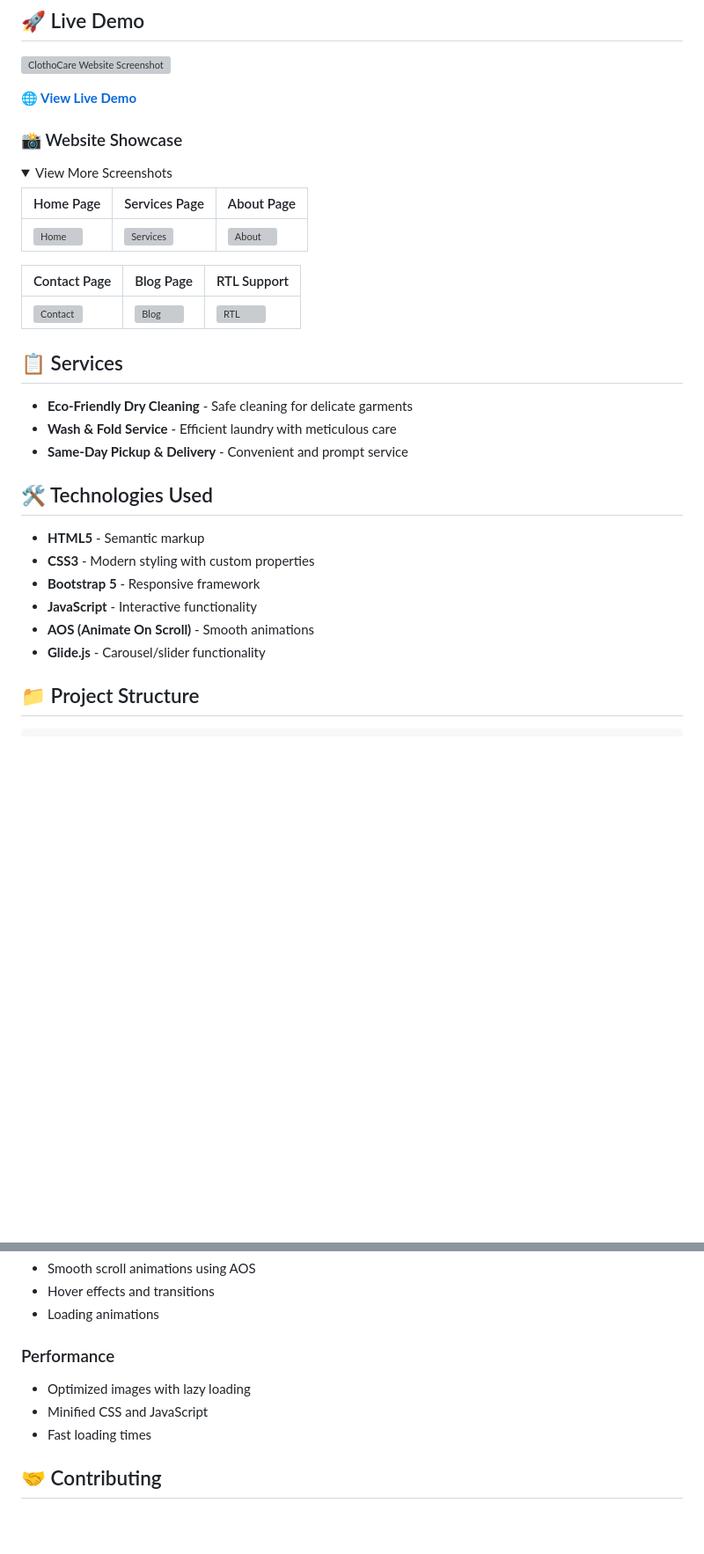
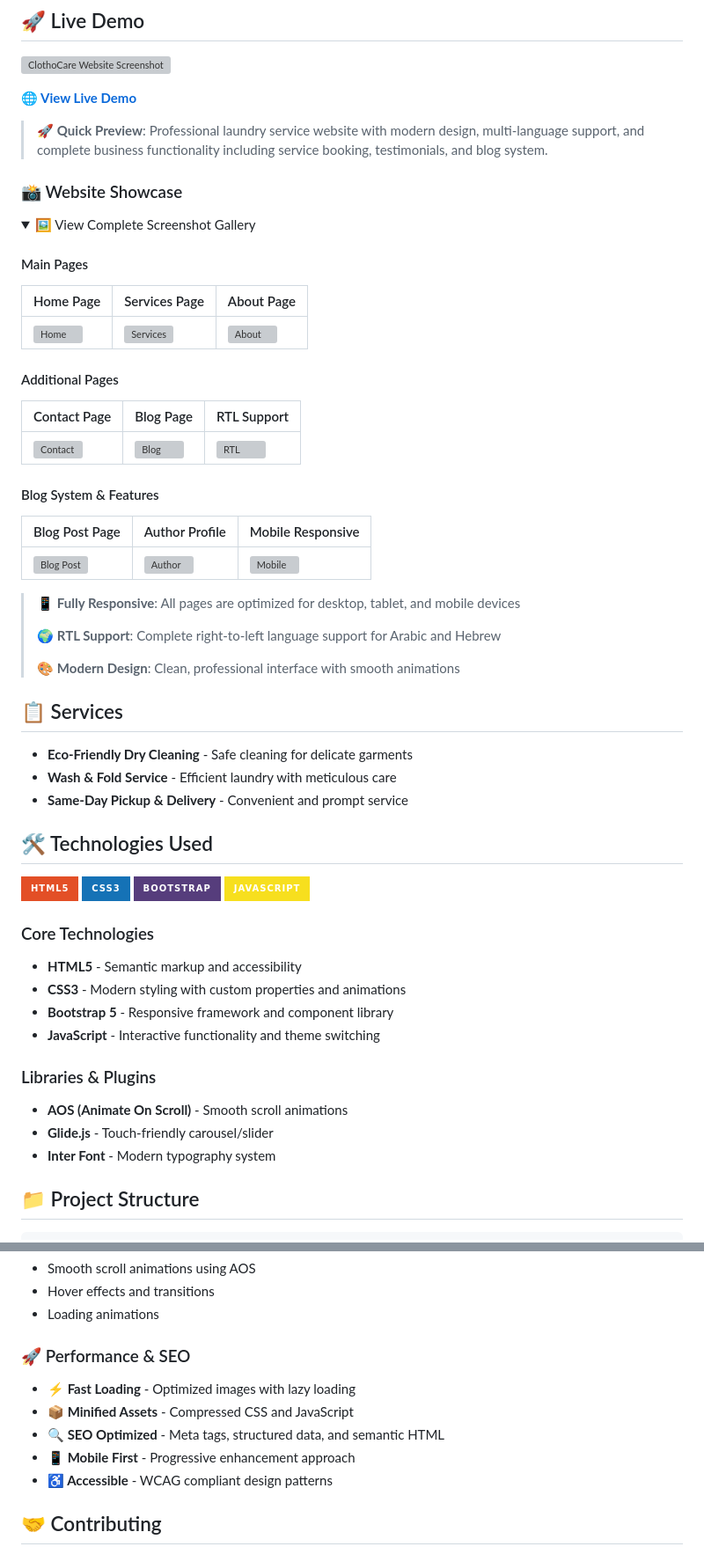
Before and after one commit to iamvivek1/clothocare, a Markdown page: README.md, 2 parts joined by grey strips. Shown at 88% size. GitHub-like rendering; folded sections open; badges without logos; blank space fills up the shorter version; grey boxes are pictures that could not be loaded.

Commit message:
Complete README enhancement with all screenshots and professional badges
✨ Added Features:
- Complete screenshot gallery (all 8 screenshots included)
- Professional technology badges and shields
- Performance and SEO optimization details
- Project statistics and social proof badges
- Enhanced visual presentation with emojis and formatting
- Comprehensive showcase of all website pages
- Mobile responsiveness and RTL support highlights

📸 Screenshot Coverage:
- Main pages: Home, Services, About
- Additional pages: Contact, Blog, RTL versions
- Blog system: Post pages, Author profiles
- Mobile responsive demonstrations

🎯 Perfect for showcasing the complete ClothoCare website functionality

```diff
--- a/README.md
+++ b/README.md
@@ -27,18 +34,33 @@ A modern, responsive website for ClothoCare, a premium laundry service company.
 
 **[🌐 View Live Demo](https://iamvivek1.github.io/clothocare/home.html)**
 
+> 🚀 **Quick Preview**: Professional laundry service website with modern design, multi-language support, and complete business functionality including service booking, testimonials, and blog system.
+
 ### 📸 Website Showcase
 
 <details>
-<summary>View More Screenshots</summary>
+<summary>🖼️ View Complete Screenshot Gallery</summary>
 
+#### Main Pages
 | Home Page | Services Page | About Page |
 |-----------|---------------|------------|
 | ![Home](screenshot/Screenshot%20(135).png) | ![Services](screenshot/Screenshot%20(136).png) | ![About](screenshot/Screenshot%20(137).png) |
 
+#### Additional Pages
 | Contact Page | Blog Page | RTL Support |
 |--------------|-----------|-------------|
 | ![Contact](screenshot/Screenshot%20(138).png) | ![Blog](screenshot/Screenshot%20(139).png) | ![RTL](screenshot/Screenshot%20(140).png) |
+
+#### Blog System & Features
+| Blog Post Page | Author Profile | Mobile Responsive |
+|----------------|----------------|-------------------|
+| ![Blog Post](screenshot/Screenshot%20(141).png) | ![Author](screenshot/Screenshot%20(142).png) | ![Mobile](screenshot.png) |
+
+> 📱 **Fully Responsive**: All pages are optimized for desktop, tablet, and mobile devices
+>
+> 🌍 **RTL Support**: Complete right-to-left language support for Arabic and Hebrew
+>
+> 🎨 **Modern Design**: Clean, professional interface with smooth animations
 
 </details>
 
@@ -50,12 +72,21 @@ A modern, responsive website for ClothoCare, a premium laundry service company.
 
 ## 🛠️ Technologies Used
 
-- **HTML5** - Semantic markup
-- **CSS3** - Modern styling with custom properties
-- **Bootstrap 5** - Responsive framework
-- **JavaScript** - Interactive functionality
-- **AOS (Animate On Scroll)** - Smooth animations
-- **Glide.js** - Carousel/slider functionality
+![HTML5](https://img.shields.io/badge/HTML5-E34F26?style=for-the-badge&logo=html5&logoColor=white)
+![CSS3](https://img.shields.io/badge/CSS3-1572B6?style=for-the-badge&logo=css3&logoColor=white)
+![Bootstrap](https://img.shields.io/badge/Bootstrap-563D7C?style=for-the-badge&logo=bootstrap&logoColor=white)
+![JavaScript](https://img.shields.io/badge/JavaScript-F7DF1E?style=for-the-badge&logo=javascript&logoColor=black)
+
+### Core Technologies
+- **HTML5** - Semantic markup and accessibility
+- **CSS3** - Modern styling with custom properties and animations
+- **Bootstrap 5** - Responsive framework and component library
+- **JavaScript** - Interactive functionality and theme switching
+
+### Libraries & Plugins
+- **AOS (Animate On Scroll)** - Smooth scroll animations
+- **Glide.js** - Touch-friendly carousel/slider
+- **Inter Font** - Modern typography system
 
 ## 📁 Project Structure
 
@@ -178,10 +209,12 @@ All pages include RTL (Right-to-Left) versions for Arabic/Hebrew language suppor
 - Hover effects and transitions
 - Loading animations
 
-### Performance
-- Optimized images with lazy loading
-- Minified CSS and JavaScript
-- Fast loading times
+### 🚀 Performance & SEO
+- **⚡ Fast Loading** - Optimized images with lazy loading
+- **📦 Minified Assets** - Compressed CSS and JavaScript
+- **🔍 SEO Optimized** - Meta tags, structured data, and semantic HTML
+- **📱 Mobile First** - Progressive enhancement approach
+- **♿ Accessible** - WCAG compliant design patterns
 
 ## 🤝 Contributing
 
```
Also changed, not shown: other parts of README.md (+7 -0 lines).
